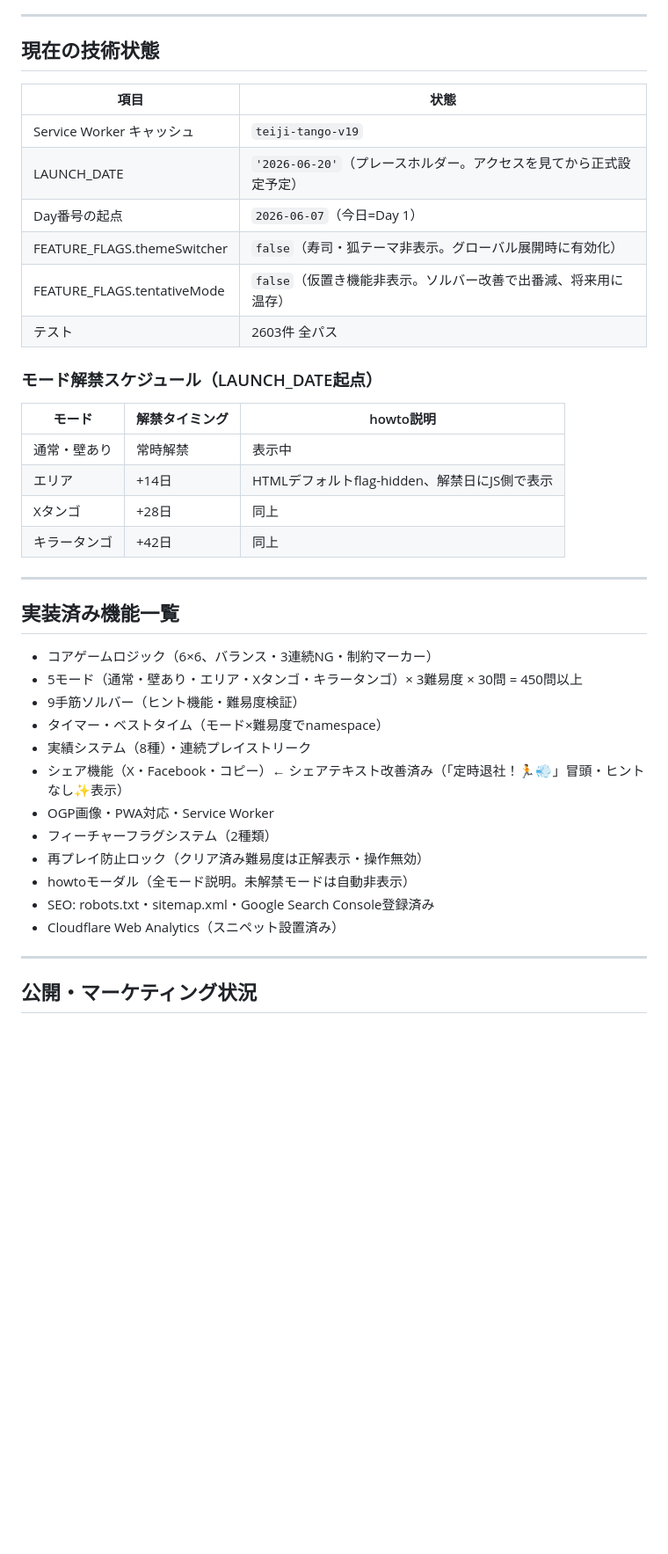
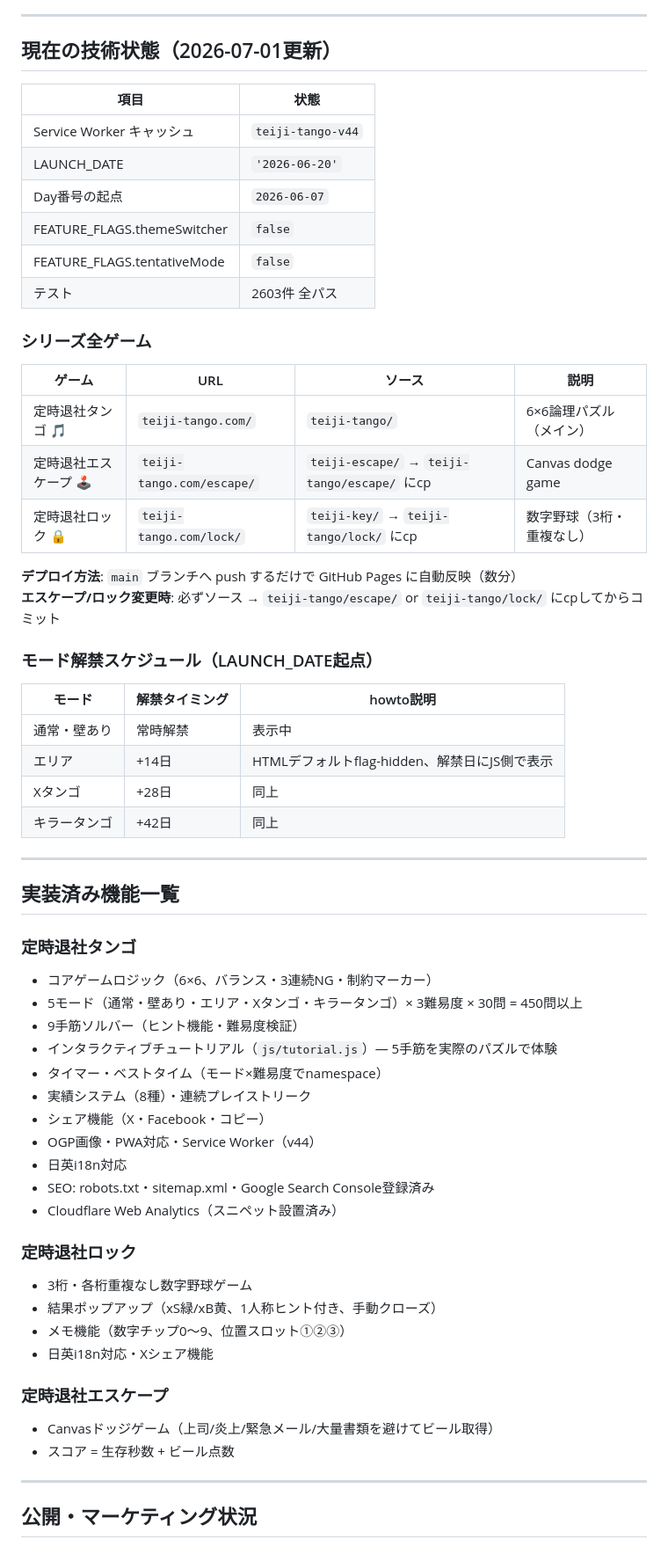
Before and after one commit to kenjimatsuzawa/teiji-tango, a Markdown page: docs/handover-2026-06-10.md, the part around one of its changes. Shown at 88% size. Rendered like a GitHub page; blank space fills up the shorter version.

```diff
--- a/docs/handover-2026-06-10.md
+++ b/docs/handover-2026-06-10.md
@@ -13,16 +13,27 @@
 
 ---
 
-## 現在の技術状態
+## 現在の技術状態（2026-07-01更新）
 
 | 項目 | 状態 |
 |------|------|
-| Service Worker キャッシュ | `teiji-tango-v19` |
-| LAUNCH_DATE | `'2026-06-20'`（プレースホルダー。アクセスを見てから正式設定予定） |
-| Day番号の起点 | `2026-06-07`（今日=Day 1） |
-| FEATURE_FLAGS.themeSwitcher | `false`（寿司・狐テーマ非表示。グローバル展開時に有効化） |
-| FEATURE_FLAGS.tentativeMode | `false`（仮置き機能非表示。ソルバー改善で出番減、将来用に温存） |
+| Service Worker キャッシュ | `teiji-tango-v44` |
+| LAUNCH_DATE | `'2026-06-20'` |
+| Day番号の起点 | `2026-06-07` |
+| FEATURE_FLAGS.themeSwitcher | `false` |
+| FEATURE_FLAGS.tentativeMode | `false` |
 | テスト | 2603件 全パス |
+
+### シリーズ全ゲーム
+
+| ゲーム | URL | ソース | 説明 |
+|--------|-----|--------|------|
+| 定時退社タンゴ 🎵 | `teiji-tango.com/` | `teiji-tango/` | 6×6論理パズル（メイン） |
+| 定時退社エスケープ 🕹️ | `teiji-tango.com/escape/` | `teiji-escape/` → `teiji-tango/escape/` にcp | Canvas dodge game |
+| 定時退社ロック 🔒 | `teiji-tango.com/lock/` | `teiji-key/` → `teiji-tango/lock/` にcp | 数字野球（3桁・重複なし） |
+
+**デプロイ方法**: `main` ブランチへ push するだけで GitHub Pages に自動反映（数分）
+**エスケープ/ロック変更時**: 必ずソース → `teiji-tango/escape/` or `teiji-tango/lock/` にcpしてからコミット
 
 ### モード解禁スケジュール（LAUNCH_DATE起点）
 | モード | 解禁タイミング | howto説明 |
@@ -36,18 +47,28 @@
 
 ## 実装済み機能一覧
 
+### 定時退社タンゴ
 - コアゲームロジック（6×6、バランス・3連続NG・制約マーカー）
 - 5モード（通常・壁あり・エリア・Xタンゴ・キラータンゴ）× 3難易度 × 30問 = 450問以上
 - 9手筋ソルバー（ヒント機能・難易度検証）
+- インタラクティブチュートリアル（`js/tutorial.js`）— 5手筋を実際のパズルで体験
 - タイマー・ベストタイム（モード×難易度でnamespace）
 - 実績システム（8種）・連続プレイストリーク
-- シェア機能（X・Facebook・コピー）← シェアテキスト改善済み（「定時退社！🏃💨」冒頭・ヒントなし✨表示）
-- OGP画像・PWA対応・Service Worker
-- フィーチャーフラグシステム（2種類）
-- 再プレイ防止ロック（クリア済み難易度は正解表示・操作無効）
-- howtoモーダル（全モード説明。未解禁モードは自動非表示）
+- シェア機能（X・Facebook・コピー）
+- OGP画像・PWA対応・Service Worker（v44）
+- 日英i18n対応
 - SEO: robots.txt・sitemap.xml・Google Search Console登録済み
 - Cloudflare Web Analytics（スニペット設置済み）
+
+### 定時退社ロック
+- 3桁・各桁重複なし数字野球ゲーム
+- 結果ポップアップ（xS緑/xB黄、1人称ヒント付き、手動クローズ）
+- メモ機能（数字チップ0〜9、位置スロット①②③）
+- 日英i18n対応・Xシェア機能
+
+### 定時退社エスケープ
+- Canvasドッジゲーム（上司/炎上/緊急メール/大量書類を避けてビール取得）
+- スコア = 生存秒数 + ビール点数
 
 ---
 
```
Also changed, not shown: other parts of docs/handover-2026-06-10.md (+4 -1 lines), docs/feature-spec.md (+86 -0 lines).
